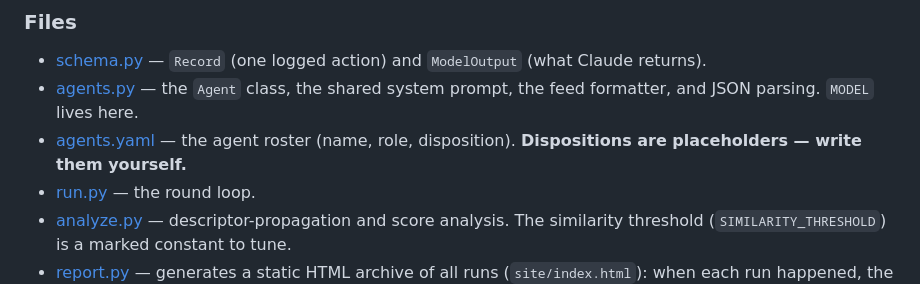
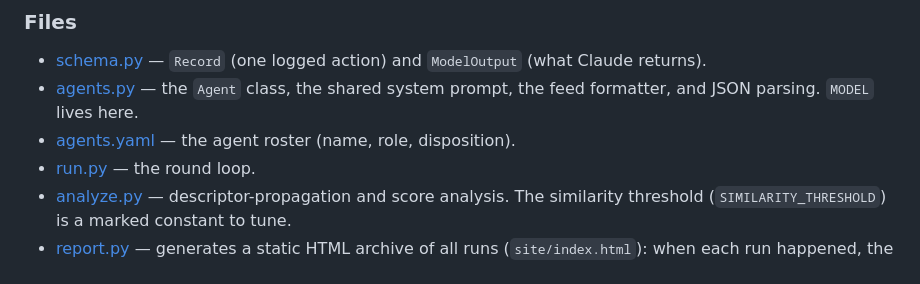
Before and after one commit to senihakoksal/Kernel, a Markdown page: README.md, the part around the change. GitHub-like rendering.

Commit message:
Remove placeholder note for dispositions in README
Removed note about writing dispositions in agents.yaml.

```diff
--- a/README.md
+++ b/README.md
@@ -32,7 +32,6 @@ converge or split?
 - [agents.py](agents.py) — the `Agent` class, the shared system prompt, the
   feed formatter, and JSON parsing. `MODEL` lives here.
 - [agents.yaml](agents.yaml) — the agent roster (name, role, disposition).
-  **Dispositions are placeholders — write them yourself.**
 - [run.py](run.py) — the round loop.
 - [analyze.py](analyze.py) — descriptor-propagation and score analysis. The
   similarity threshold (`SIMILARITY_THRESHOLD`) is a marked constant to tune.
```
